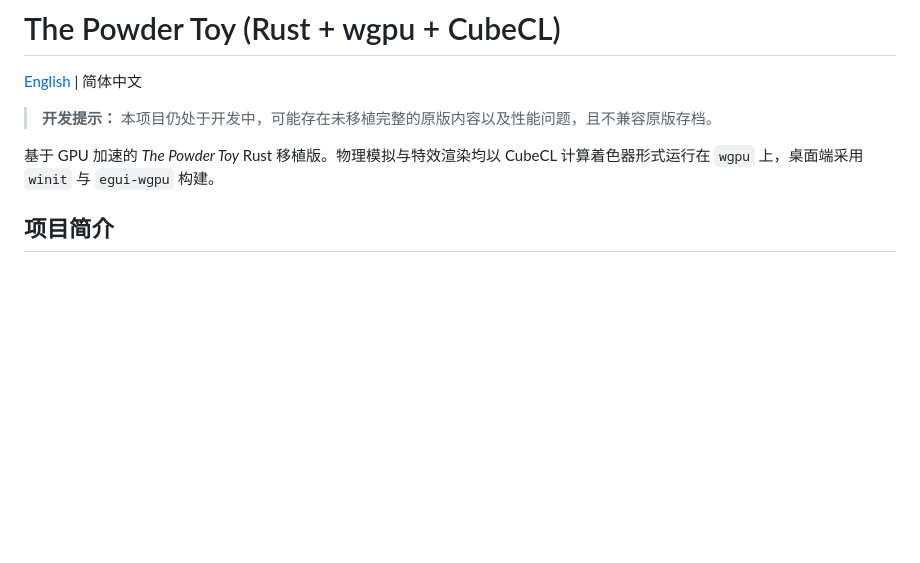
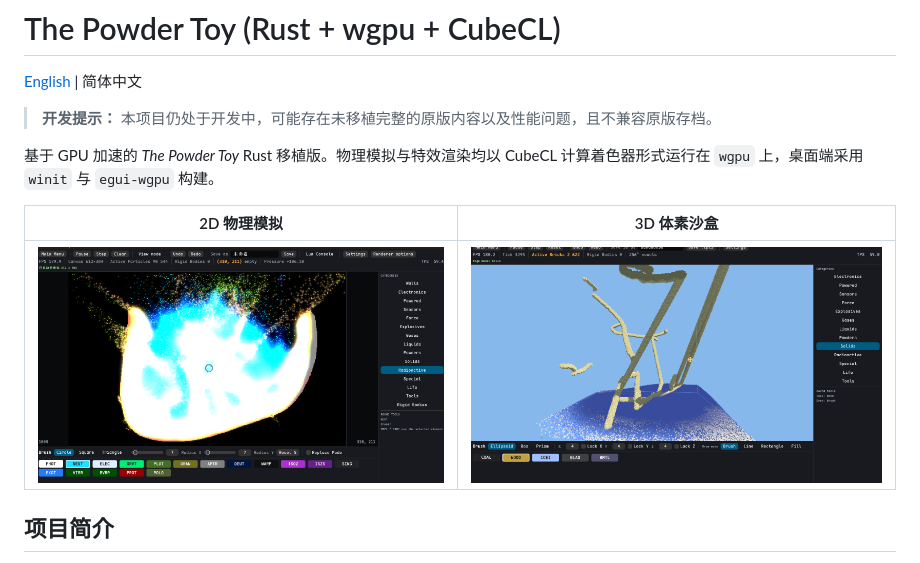
Before and after one commit to pppopipupu/The-Powder-Toy-Rust-wgpu, a Markdown page: README_ZH.md, the part around the change. Drawn GitHub-style; pictures changed too: doc/2d.png (added), doc/3d.png (added); blank space fills up the shorter version.

Commit message:
docs: add 2D and 3D screenshots to README

```diff
--- a/README_ZH.md
+++ b/README_ZH.md
@@ -5,6 +5,10 @@
 > **开发提示：** 本项目仍处于开发中，可能存在未移植完整的原版内容以及性能问题，且不兼容原版存档。
 
 基于 GPU 加速的 *The Powder Toy* Rust 移植版。物理模拟与特效渲染均以 CubeCL 计算着色器形式运行在 `wgpu` 上，桌面端采用 `winit` 与 `egui-wgpu` 构建。
+
+| 2D 物理模拟 | 3D 体素沙盒 |
+| :---: | :---: |
+| ![2D 物理模拟](doc/2d.png) | ![3D 体素沙盒](doc/3d.png) |
 
 ## 项目简介
 
```
Also changed, not shown: README.md (+4 -0 lines).
